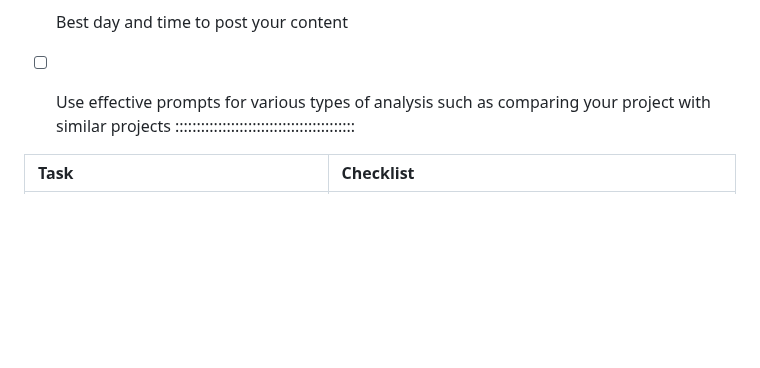
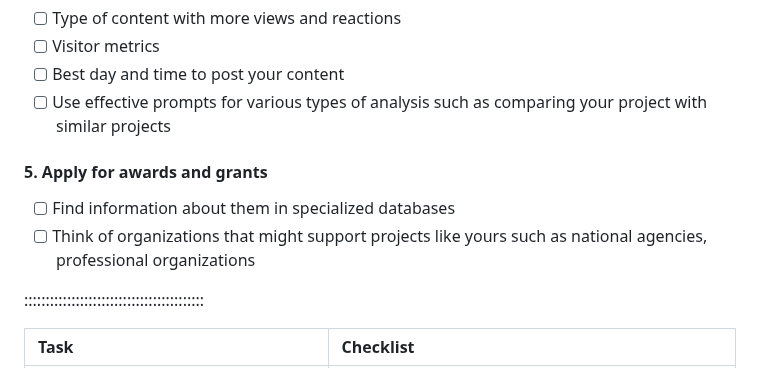
Before and after one commit to ucla-imls-open-sci/lc-multilingual-search-discovery-system, a Markdown page: episodes/action-plan.md, the part around the change. GitHub-like rendering; blank space fills up the shorter version.

```diff
--- a/episodes/action-plan.md
+++ b/episodes/action-plan.md
@@ -182,6 +182,11 @@ Note: Use the checklist below to guide your thinking process as you design your
 - [ ] Visitor metrics
 - [ ] Best day and time to post your content
 - [ ] Use effective prompts for various types of analysis such as comparing your project with similar projects
+
+#### 5. Apply for awards and grants
+- [ ] Find information about them in specialized databases
+- [ ] Think of organizations that might support projects like yours such as national agencies, professional organizations
+
 ::::::::::::::::::::::::::::::::::::::::::
 
 
```
